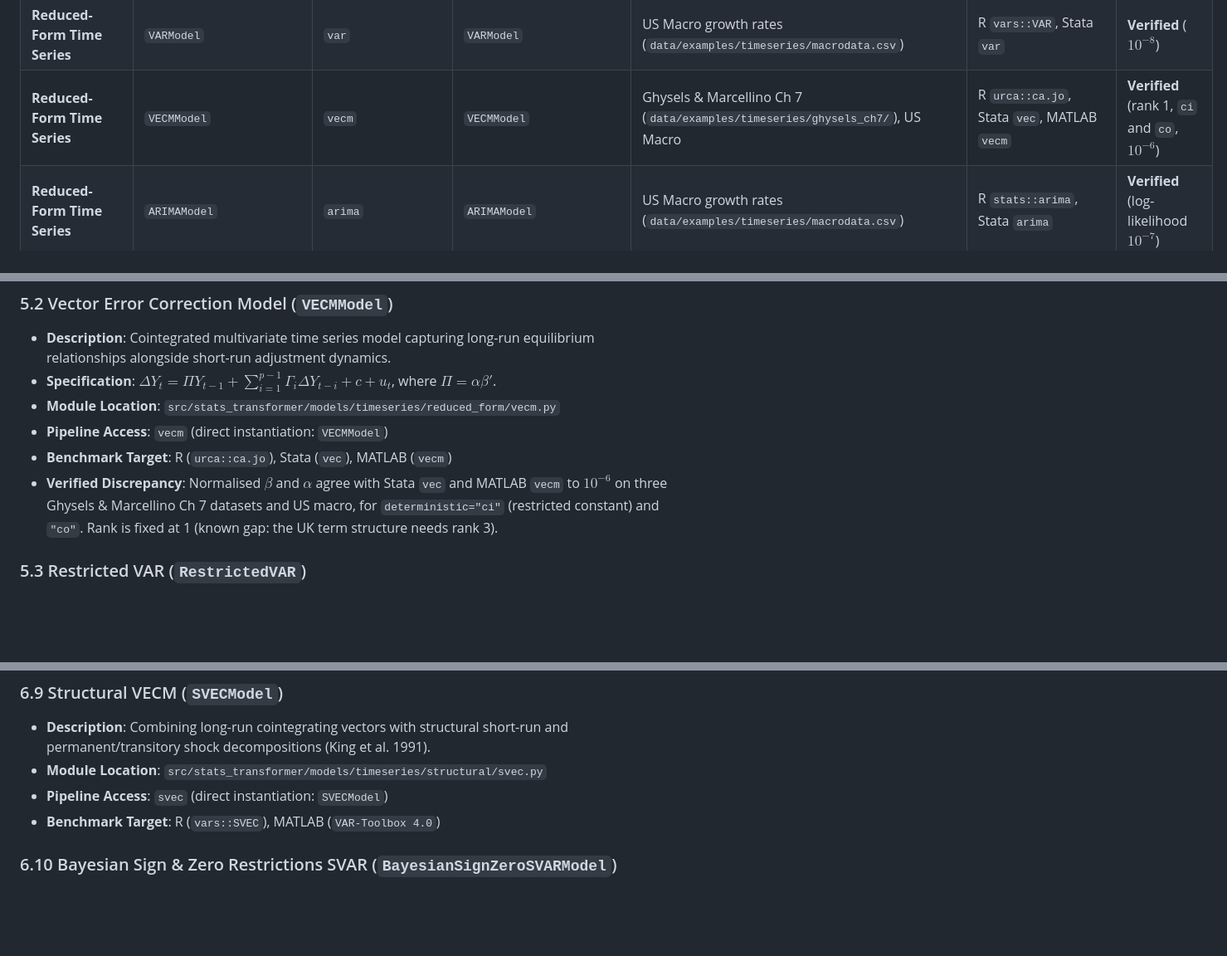
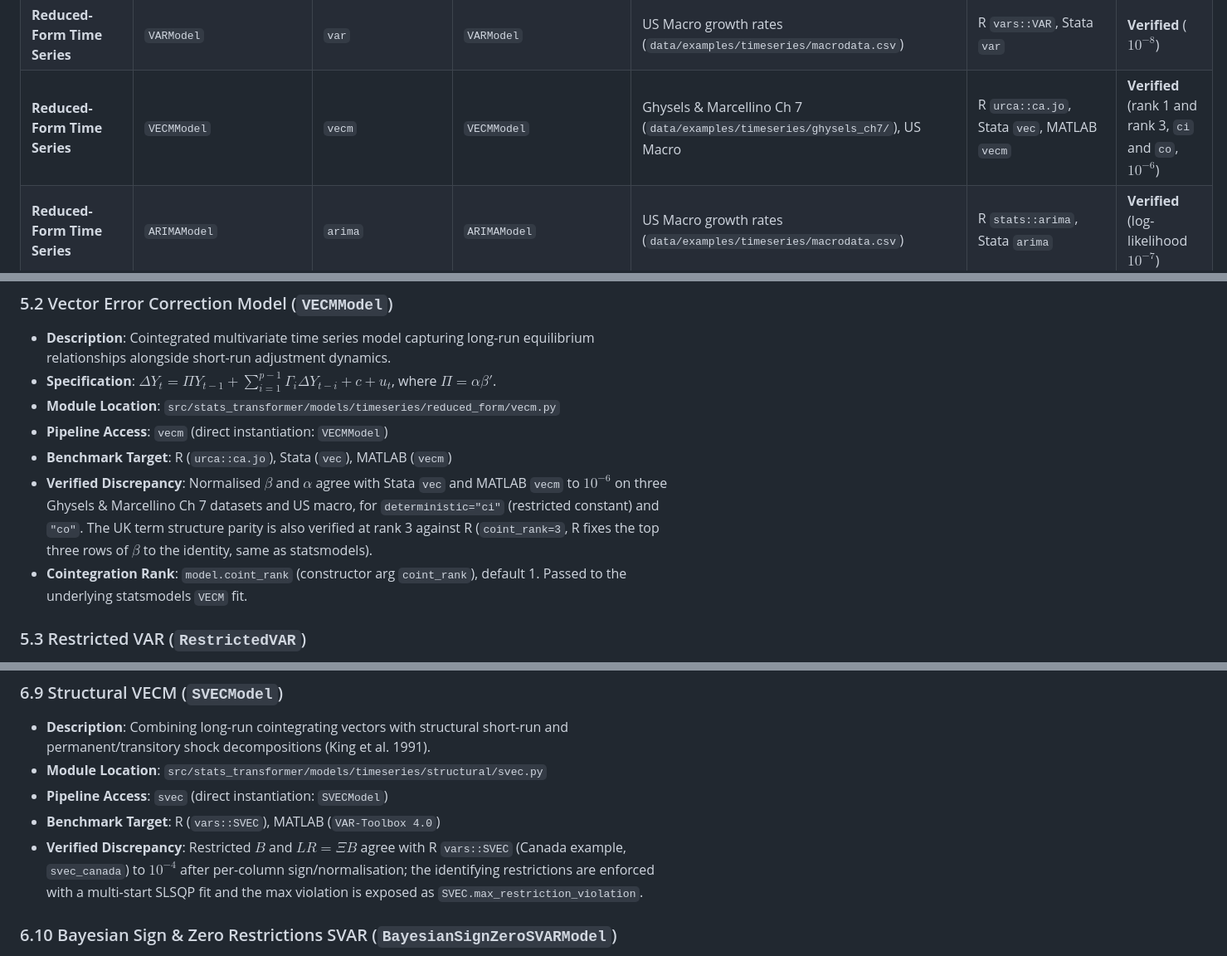
Before and after one commit to corybaird/stats-transformer, a Markdown page: docs/library/models.md, 3 parts joined by grey strips. Shown at 83% size. GitHub-like rendering; blank space fills up the shorter version.

Commit message:
DOCS update VECM rank and SVEC parity status in benchmarks and models docs

```diff
--- a/docs/library/models.md
+++ b/docs/library/models.md
@@ -31,7 +31,7 @@ These models are asserted by automated wrapper tests against outputs recorded fr
 | **Discrete Choice** | `ProbitModel` | `probit` | `ProbitModel` | Spector & Mazzeo (`data/examples/discrete/spector.csv`) | R `stats::glm(probit)`, Stata `probit` | **Verified** ($10^{-5}$) |
 | **Unsupervised Learning** | `PCAModel` | `pca` | `PCAModel` | Longley (`data/examples/regression/longley.csv`) | R `stats::prcomp`, Stata `pca` | **Verified** ($10^{-8}$) |
 | **Reduced-Form Time Series** | `VARModel` | `var` | `VARModel` | US Macro growth rates (`data/examples/timeseries/macrodata.csv`) | R `vars::VAR`, Stata `var` | **Verified** ($10^{-8}$) |
-| **Reduced-Form Time Series** | `VECMModel` | `vecm` | `VECMModel` | Ghysels & Marcellino Ch 7 (`data/examples/timeseries/ghysels_ch7/`), US Macro | R `urca::ca.jo`, Stata `vec`, MATLAB `vecm` | **Verified** (rank 1, `ci` and `co`, $10^{-6}$) |
+| **Reduced-Form Time Series** | `VECMModel` | `vecm` | `VECMModel` | Ghysels & Marcellino Ch 7 (`data/examples/timeseries/ghysels_ch7/`), US Macro | R `urca::ca.jo`, Stata `vec`, MATLAB `vecm` | **Verified** (rank 1 and rank 3, `ci` and `co`, $10^{-6}$) |
 | **Reduced-Form Time Series** | `ARIMAModel` | `arima` | `ARIMAModel` | US Macro growth rates (`data/examples/timeseries/macrodata.csv`) | R `stats::arima`, Stata `arima` | **Verified** (log-likelihood $10^{-7}$) |
 | **Reduced-Form Time Series** | `LocalProjectionsModel` | `local_projections` | `LocalProjectionsModel` | JT Macro (`data/examples/matlab_examples/JT2025_Data.xlsx`) | Stata `regress` per horizon (HC3) | **Verified** (level-lead spec, $10^{-6}$) |
 | **Reduced-Form Time Series** | `LocalProjectionsIVModel` | `lp_iv` | `LocalProjectionsIVModel` | JT Macro (`data/examples/matlab_examples/JT2025_Data.xlsx`) | Stata `ivregress 2sls` per horizon | **Verified** (level-lead spec, $10^{-6}$) |
@@ -201,7 +201,8 @@ These models are fully implemented and covered by automated Python unit and inte
 - **Module Location**: `src/stats_transformer/models/timeseries/reduced_form/vecm.py`
 - **Pipeline Access**: `vecm` (direct instantiation: `VECMModel`)
 - **Benchmark Target**: R (`urca::ca.jo`), Stata (`vec`), MATLAB (`vecm`)
-- **Verified Discrepancy**: Normalised $\beta$ and $\alpha$ agree with Stata `vec` and MATLAB `vecm` to $10^{-6}$ on three Ghysels & Marcellino Ch 7 datasets and US macro, for `deterministic="ci"` (restricted constant) and `"co"`. Rank is fixed at 1 (known gap: the UK term structure needs rank 3).
+- **Verified Discrepancy**: Normalised $\beta$ and $\alpha$ agree with Stata `vec` and MATLAB `vecm` to $10^{-6}$ on three Ghysels & Marcellino Ch 7 datasets and US macro, for `deterministic="ci"` (restricted constant) and `"co"`. The UK term structure parity is also verified at rank 3 against R (`coint_rank=3`, R fixes the top three rows of $\beta$ to the identity, same as statsmodels).
+- **Cointegration Rank**: `model.coint_rank` (constructor arg `coint_rank`), default 1. Passed to the underlying statsmodels `VECM` fit.
 
 ### 5.3 Restricted VAR (`RestrictedVAR`)
 - **Description**: VAR enforced with structural zero restrictions on lag coefficients at the equation level.
@@ -321,6 +322,7 @@ These models are fully implemented and covered by automated Python unit and inte
 - **Module Location**: `src/stats_transformer/models/timeseries/structural/svec.py`
 - **Pipeline Access**: `svec` (direct instantiation: `SVECModel`)
 - **Benchmark Target**: R (`vars::SVEC`), MATLAB (`VAR-Toolbox 4.0`)
+- **Verified Discrepancy**: Restricted $B$ and $LR = \Xi B$ agree with R `vars::SVEC` (Canada example, `svec_canada`) to $10^{-4}$ after per-column sign/normalisation; the identifying restrictions are enforced with a multi-start SLSQP fit and the max violation is exposed as `SVEC.max_restriction_violation`.
 
 ### 6.10 Bayesian Sign & Zero Restrictions SVAR (`BayesianSignZeroSVARModel`)
 - **Description**: Bayesian Structural VAR identification combining Minnesota prior parameter draws with simultaneous sign, zero, and narrative restrictions via Haar/QR rotation sampling and Chan et al. (2025) column-permutation efficiency acceleration.
```
Also changed, not shown: other parts of docs/library/models.md (+1 -1 lines), docs/validation/benchmarks.md (+2 -5 lines).
